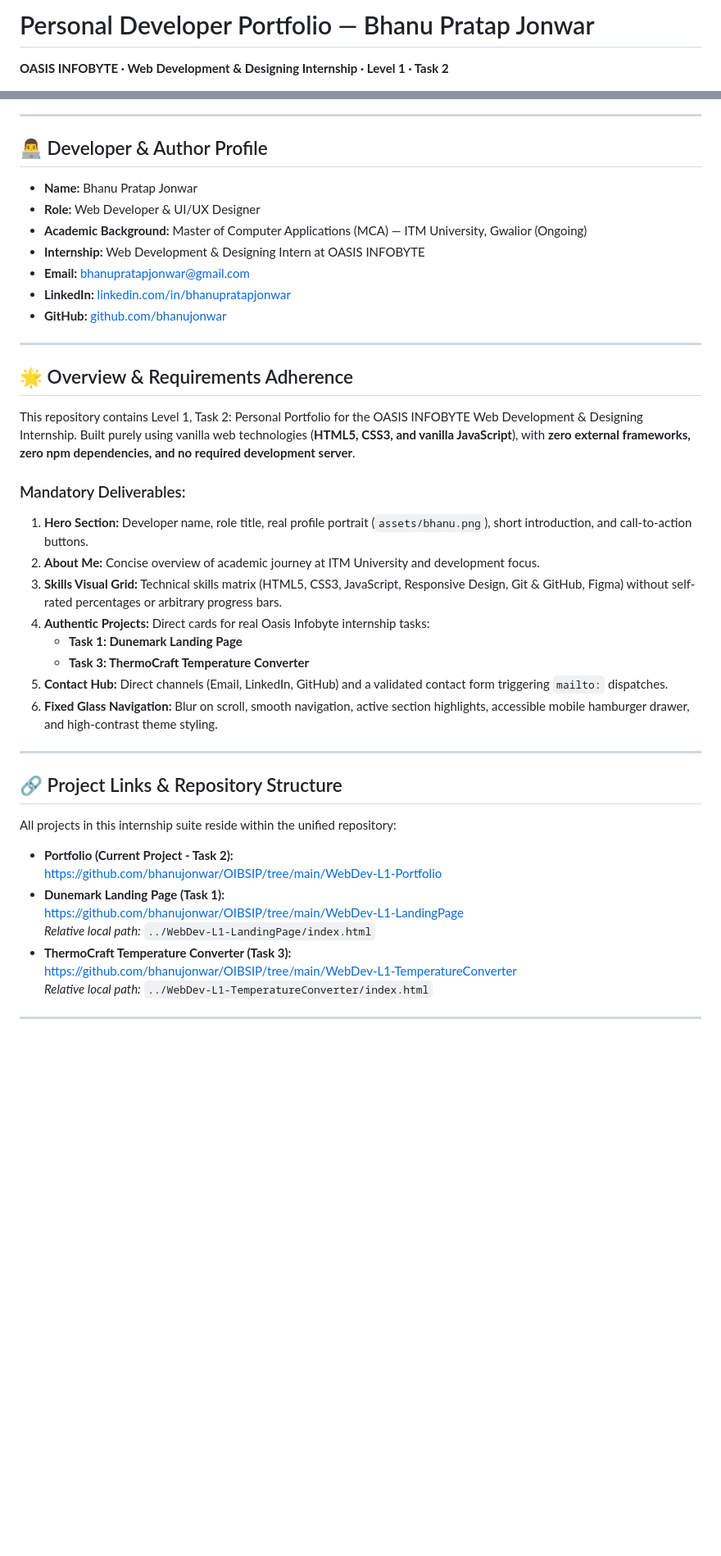
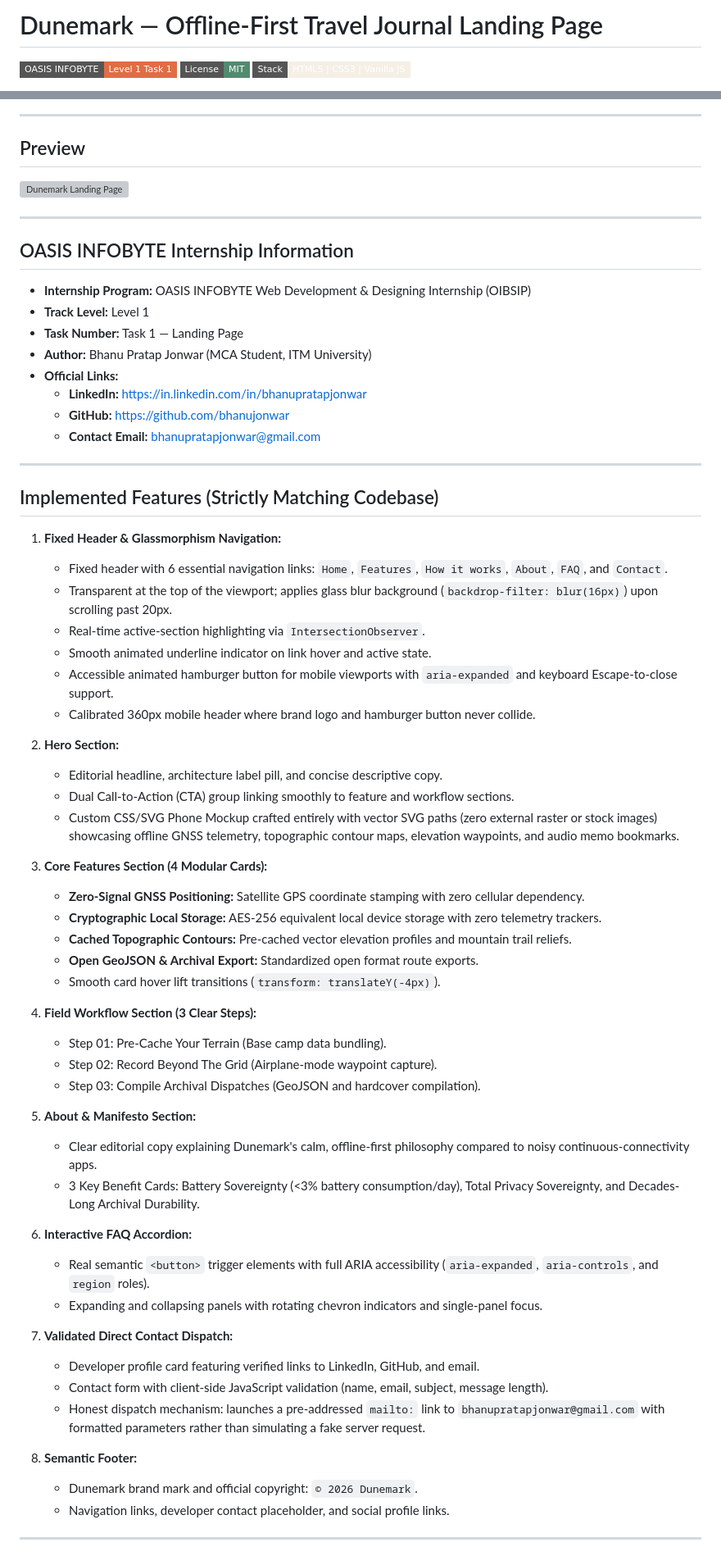
Before and after one commit to bhanujonwar/OIBSIP, a Markdown page: README.md, 2 parts joined by grey strips. Shown at 82% size. GitHub-like rendering; badges without logos; blank space fills up the shorter version; grey boxes are pictures that could not be loaded.

Commit message:
Revise README for Dunemark project details
Updated README to reflect project name and details for Dunemark landing page.

```diff
--- a/README.md
+++ b/README.md
@@ -1,4 +1,6 @@
-# Personal Developer Portfolio — Bhanu Pratap Jonwar
+# Dunemark — Offline-First Travel Journal Landing Page
 
-**OASIS INFOBYTE · Web Development & Designing Internship · Level 1 · Task 2**
+[![OASIS INFOBYTE](https://img.shields.io/badge/OASIS%20INFOBYTE-Level%201%20Task%201-e06d44?style=flat-square)](https://oasisinfobyte.com/)
+[![License: MIT](https://img.shields.io/badge/License-MIT-528a6f?style=flat-square)](LICENSE)
+[![Vanilla Web Stack](https://img.shields.io/badge/Stack-HTML5%20%7C%20CSS3%20%7C%20Vanilla%20JS-f5efe6?style=flat-square)](#technology-stack)
 
@@ -6,43 +8,68 @@
 
 ---
 
-## 👨‍💻 Developer & Author Profile
-- **Name:** Bhanu Pratap Jonwar
-- **Role:** Web Developer & UI/UX Designer
-- **Academic Background:** Master of Computer Applications (MCA) — ITM University, Gwalior (Ongoing)
-- **Internship:** Web Development & Designing Intern at OASIS INFOBYTE
-- **Email:** [bhanupratapjonwar@gmail.com](mailto:bhanupratapjonwar@gmail.com)
-- **LinkedIn:** [linkedin.com/in/bhanupratapjonwar](https://in.linkedin.com/in/bhanupratapjonwar)
-- **GitHub:** [github.com/bhanujonwar](https://github.com/bhanujonwar)
+## Preview
+
+![Dunemark Landing Page](./screenshot.png)
 
 ---
 
-## 🌟 Overview & Requirements Adherence
-This repository contains Level 1, Task 2: Personal Portfolio for the OASIS INFOBYTE Web Development & Designing Internship. Built purely using vanilla web technologies (**HTML5, CSS3, and vanilla JavaScript**), with **zero external frameworks, zero npm dependencies, and no required development server**.
+## OASIS INFOBYTE Internship Information
 
-### Mandatory Deliverables:
-1. **Hero Section:** Developer name, role title, real profile portrait (`assets/bhanu.png`), short introduction, and call-to-action buttons.
-2. **About Me:** Concise overview of academic journey at ITM University and development focus.
-3. **Skills Visual Grid:** Technical skills matrix (HTML5, CSS3, JavaScript, Responsive Design, Git & GitHub, Figma) without self-rated percentages or arbitrary progress bars.
-4. **Authentic Projects:** Direct cards for real Oasis Infobyte internship tasks:
-   - **Task 1: Dunemark Landing Page**
-   - **Task 3: ThermoCraft Temperature Converter**
-5. **Contact Hub:** Direct channels (Email, LinkedIn, GitHub) and a validated contact form triggering `mailto:` dispatches.
-6. **Fixed Glass Navigation:** Blur on scroll, smooth navigation, active section highlights, accessible mobile hamburger drawer, and high-contrast theme styling.
+- **Internship Program:** OASIS INFOBYTE Web Development & Designing Internship (OIBSIP)
+- **Track Level:** Level 1
+- **Task Number:** Task 1 — Landing Page
+- **Author:** Bhanu Pratap Jonwar (MCA Student, ITM University)
+- **Official Links:**
+  - **LinkedIn:** [https://in.linkedin.com/in/bhanupratapjonwar](https://in.linkedin.com/in/bhanupratapjonwar)
+  - **GitHub:** [https://github.com/bhanujonwar](https://github.com/bhanujonwar)
+  - **Contact Email:** [bhanupratapjonwar@gmail.com](mailto:bhanupratapjonwar@gmail.com)
 
 ---
 
-## 🔗 Project Links & Repository Structure
-All projects in this internship suite reside within the unified repository:
+## Implemented Features (Strictly Matching Codebase)
 
-- **Portfolio (Current Project - Task 2):**
-  [https://github.com/bhanujonwar/OIBSIP/tree/main/WebDev-L1-Portfolio](https://github.com/bhanujonwar/OIBSIP/tree/main/WebDev-L1-Portfolio)
-- **Dunemark Landing Page (Task 1):**
-  [https://github.com/bhanujonwar/OIBSIP/tree/main/WebDev-L1-LandingPage](https://github.com/bhanujonwar/OIBSIP/tree/main/WebDev-L1-LandingPage)
-  *Relative local path:* `../WebDev-L1-LandingPage/index.html`
-- **ThermoCraft Temperature Converter (Task 3):**
-  [https://github.com/bhanujonwar/OIBSIP/tree/main/WebDev-L1-TemperatureConverter](https://github.com/bhanujonwar/OIBSIP/tree/main/WebDev-L1-TemperatureConverter)
-  *Relative local path:* `../WebDev-L1-TemperatureConverter/index.html`
+1. **Fixed Header & Glassmorphism Navigation:**
+   - Fixed header with 6 essential navigation links: `Home`, `Features`, `How it works`, `About`, `FAQ`, and `Contact`.
+   - Transparent at the top of the viewport; applies glass blur background (`backdrop-filter: blur(16px)`) upon scrolling past 20px.
+   - Real-time active-section highlighting via `IntersectionObserver`.
+   - Smooth animated underline indicator on link hover and active state.
+   - Accessible animated hamburger button for mobile viewports with `aria-expanded` and keyboard Escape-to-close support.
+   - Calibrated 360px mobile header where brand logo and hamburger button never collide.
+
+2. **Hero Section:**
+   - Editorial headline, architecture label pill, and concise descriptive copy.
+   - Dual Call-to-Action (CTA) group linking smoothly to feature and workflow sections.
+   - Custom CSS/SVG Phone Mockup crafted entirely with vector SVG paths (zero external raster or stock images) showcasing offline GNSS telemetry, topographic contour maps, elevation waypoints, and audio memo bookmarks.
+
+3. **Core Features Section (4 Modular Cards):**
+   - **Zero-Signal GNSS Positioning:** Satellite GPS coordinate stamping with zero cellular dependency.
+   - **Cryptographic Local Storage:** AES-256 equivalent local device storage with zero telemetry trackers.
+   - **Cached Topographic Contours:** Pre-cached vector elevation profiles and mountain trail reliefs.
+   - **Open GeoJSON & Archival Export:** Standardized open format route exports.
+   - Smooth card hover lift transitions (`transform: translateY(-4px)`).
+
+4. **Field Workflow Section (3 Clear Steps):**
+   - Step 01: Pre-Cache Your Terrain (Base camp data bundling).
+   - Step 02: Record Beyond The Grid (Airplane-mode waypoint capture).
+   - Step 03: Compile Archival Dispatches (GeoJSON and hardcover compilation).
+
+5. **About & Manifesto Section:**
+   - Clear editorial copy explaining Dunemark's calm, offline-first philosophy compared to noisy continuous-connectivity apps.
+   - 3 Key Benefit Cards: Battery Sovereignty (<3% battery consumption/day), Total Privacy Sovereignty, and Decades-Long Archival Durability.
+
+6. **Interactive FAQ Accordion:**
+   - Real semantic `<button>` trigger elements with full ARIA accessibility (`aria-expanded`, `aria-controls`, and `region` roles).
+   - Expanding and collapsing panels with rotating chevron indicators and single-panel focus.
+
+7. **Validated Direct Contact Dispatch:**
+   - Developer profile card featuring verified links to LinkedIn, GitHub, and email.
+   - Contact form with client-side JavaScript validation (name, email, subject, message length).
+   - Honest dispatch mechanism: launches a pre-addressed `mailto:` link to `bhanupratapjonwar@gmail.com` with formatted parameters rather than simulating a fake server request.
+
+8. **Semantic Footer:**
+   - Dunemark brand mark and official copyright: `© 2026 Dunemark`.
+   - Navigation links, developer contact placeholder, and social profile links.
 
 ---
 
```
Also changed, not shown: other parts of README.md (+24 -35 lines).
